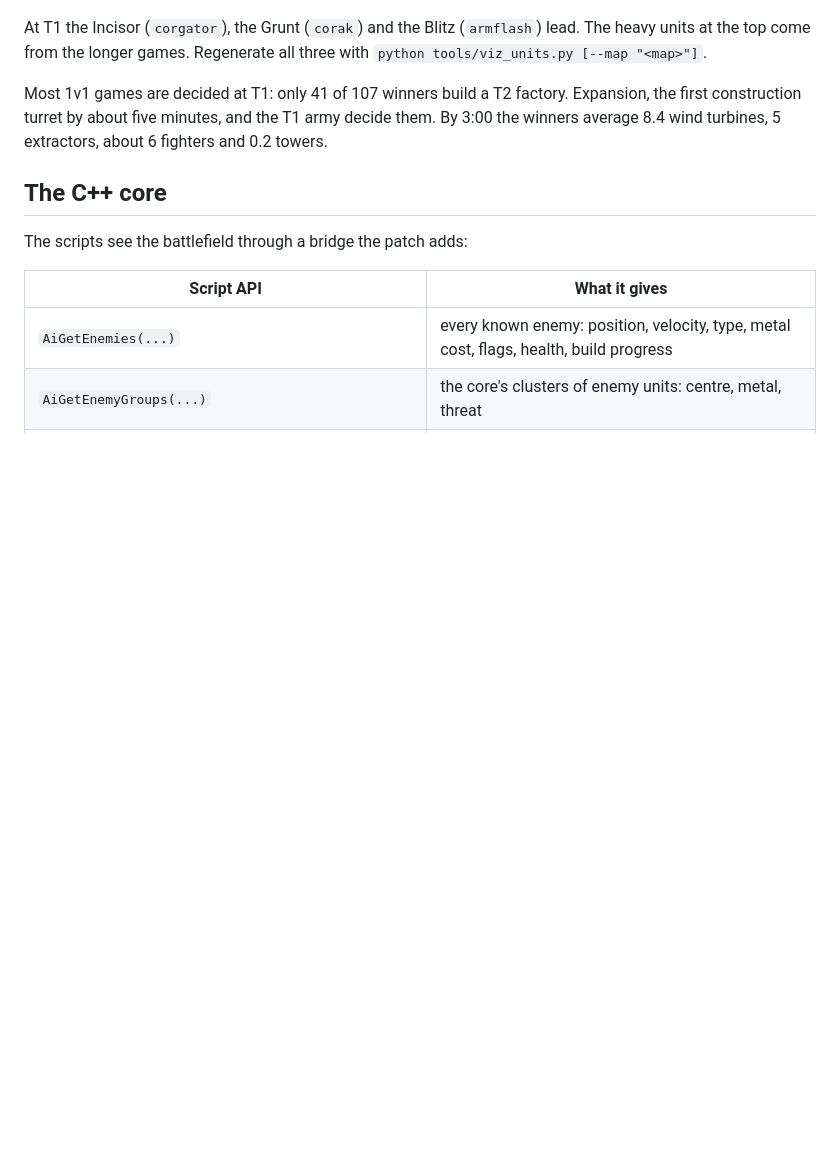
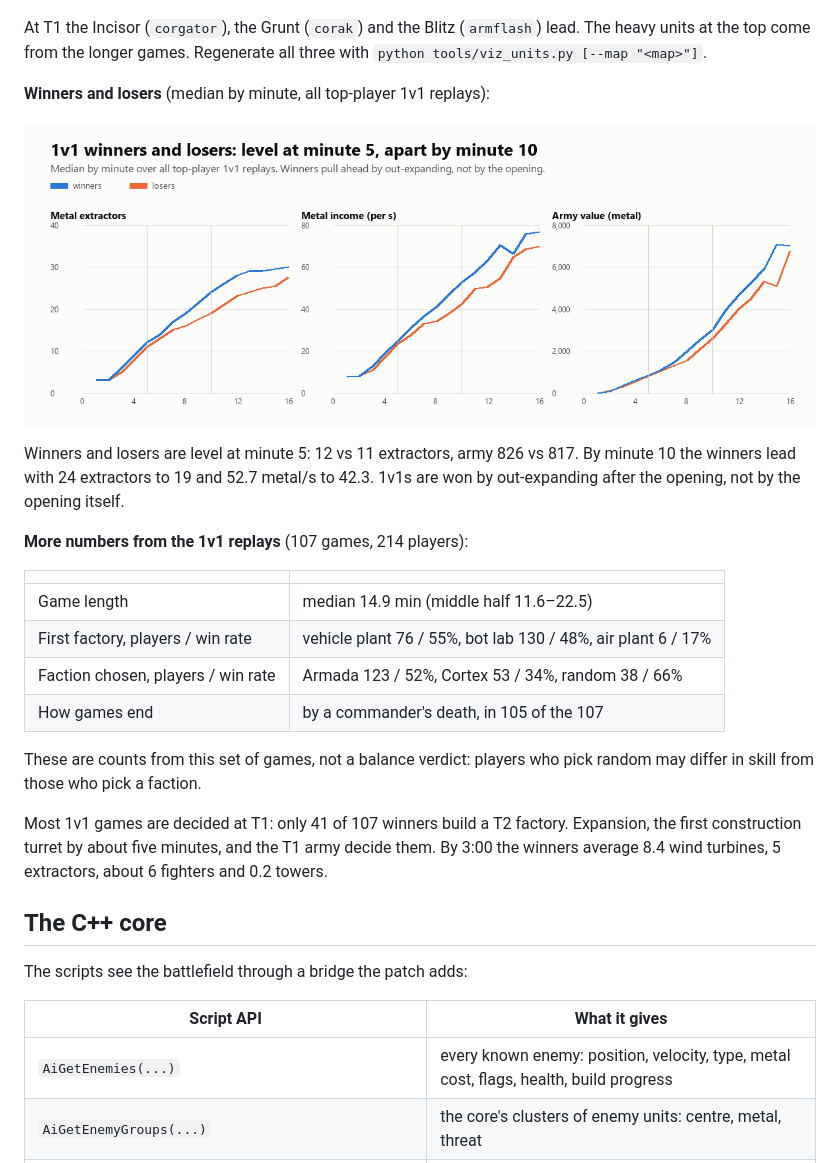
Before and after one commit to hclivess/anarva-bar-ai, a Markdown page: README.md, the part around the change. GitHub-like rendering; pictures changed too: docs/winners_vs_losers.png (added); blank space fills up the shorter version.

```diff
--- a/README.md
+++ b/README.md
@@ -135,6 +135,26 @@ the extractor fields.
 At T1 the Incisor (`corgator`), the Grunt (`corak`) and the Blitz (`armflash`) lead. The heavy units at the top come
 from the longer games. Regenerate all three with `python tools/viz_units.py [--map "<map>"]`.
 
+**Winners and losers** (median by minute, all top-player 1v1 replays):
+
+![1v1 winners and losers by minute](docs/winners_vs_losers.png)
+
+Winners and losers are level at minute 5: 12 vs 11 extractors, army 826 vs 817. By minute 10 the winners lead with
+24 extractors to 19 and 52.7 metal/s to 42.3. 1v1s are won by out-expanding after the opening, not by the opening
+itself.
+
+**More numbers from the 1v1 replays** (107 games, 214 players):
+
+| | |
+|---|---|
+| Game length | median 14.9 min (middle half 11.6–22.5) |
+| First factory, players / win rate | vehicle plant 76 / 55%, bot lab 130 / 48%, air plant 6 / 17% |
+| Faction chosen, players / win rate | Armada 123 / 52%, Cortex 53 / 34%, random 38 / 66% |
+| How games end | by a commander's death, in 105 of the 107 |
+
+These are counts from this set of games, not a balance verdict: players who pick random may differ in skill from
+those who pick a faction.
+
 Most 1v1 games are decided at T1: only 41 of 107 winners build a T2 factory. Expansion, the first construction
 turret by about five minutes, and the T1 army decide them. By 3:00 the winners average 8.4 wind turbines,
 5 extractors, about 6 fighters and 0.2 towers.
```
Also changed, not shown: 1 other file.
